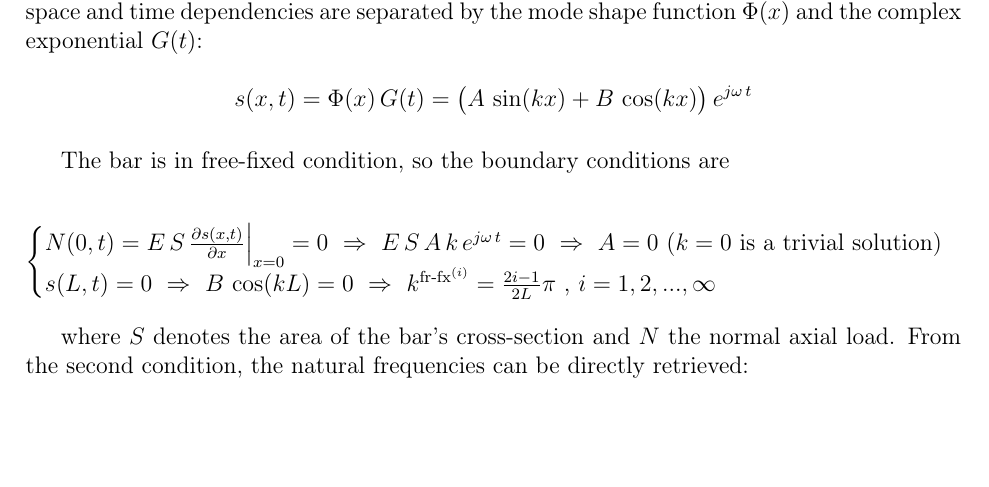
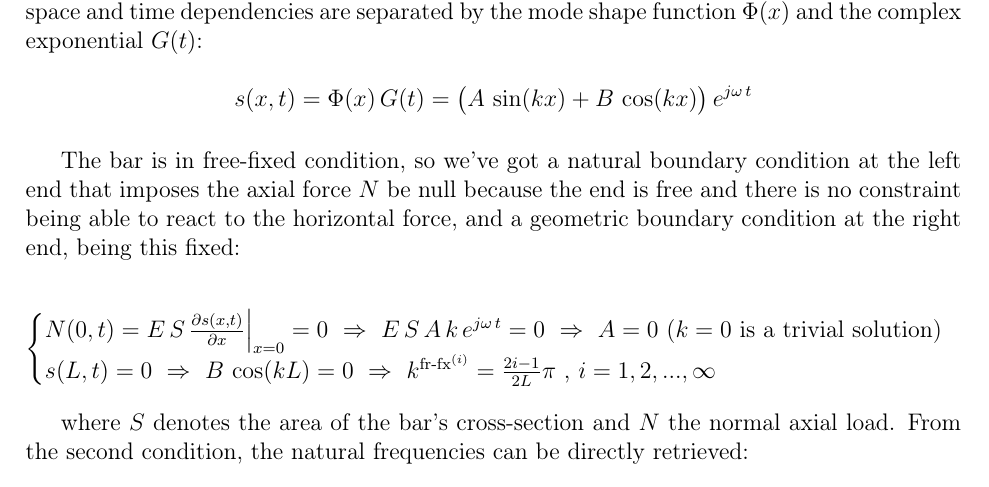
Before and after one commit to toboko/vibroacoustic_assign_mae, a LaTeX problem sheet (Ass04/LaTeX/Assignment 4.tex): part of page 2 of 12, cut so that both start at the same text, the shorter picture padded with empty space. Compiled offline with pdfLaTeX.

Commit message:
Aggiunte al report ass4

```diff
--- a/Ass04/LaTeX/Assignment 4.tex
+++ b/Ass04/LaTeX/Assignment 4.tex
@@ -90,7 +90,7 @@ We already know that a solution to the equation is the standing wave expression,
 
 \vspace{10pt}
 
-The bar is in free-fixed condition, so the boundary conditions are
+The bar is in free-fixed condition, so we've got a natural boundary condition at the left end that imposes the axial force $ N $ be null because the end is free and there is no constraint being able to react to the horizontal force, and a geometric boundary condition at the right end, being this fixed:
 
 \[ \begin{cases}
 	N(0,t) = E \, S \, \frac{\partial s(x,t)}{\partial x}\Big|_{x=0} = 0
```
Also changed, not shown: 5 other files.
